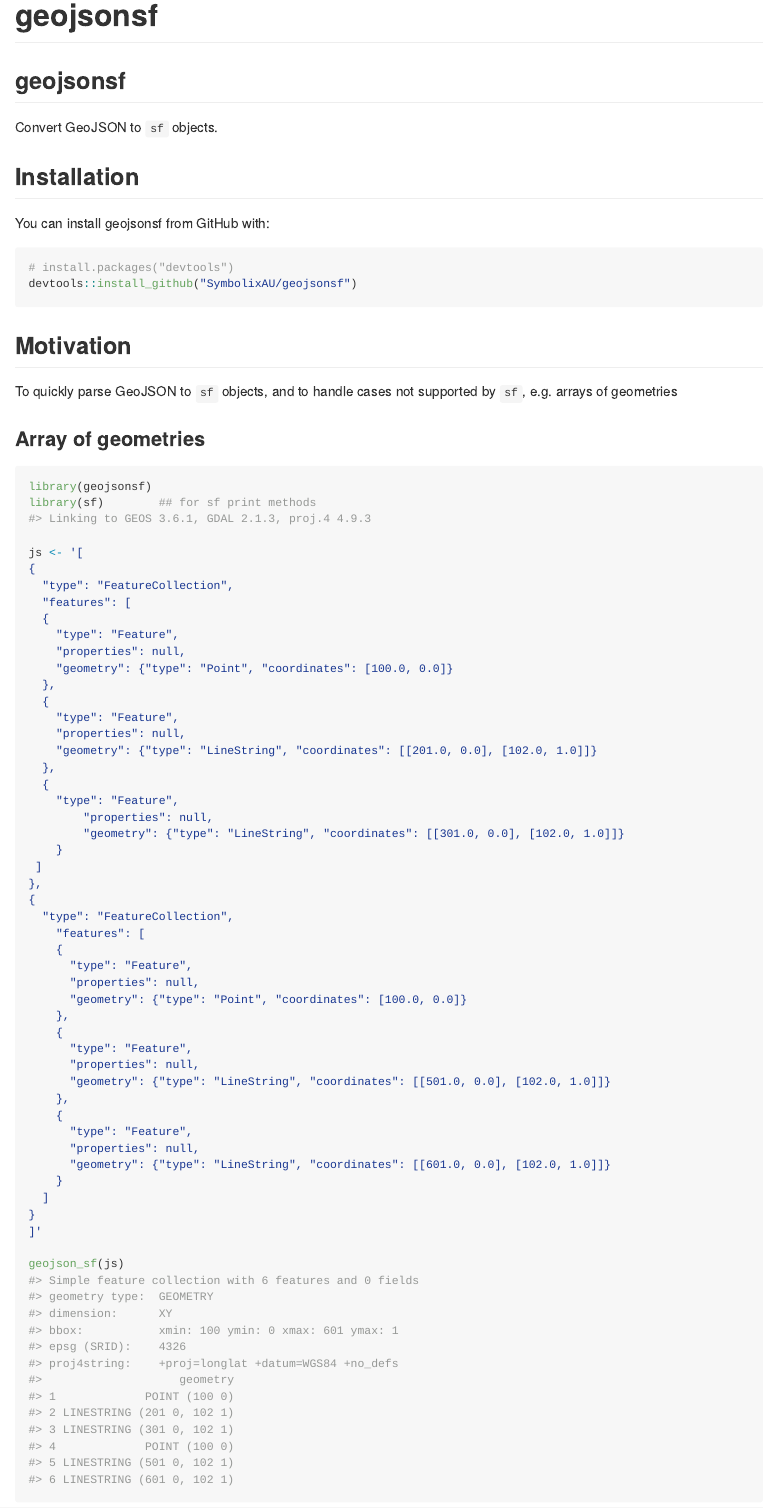
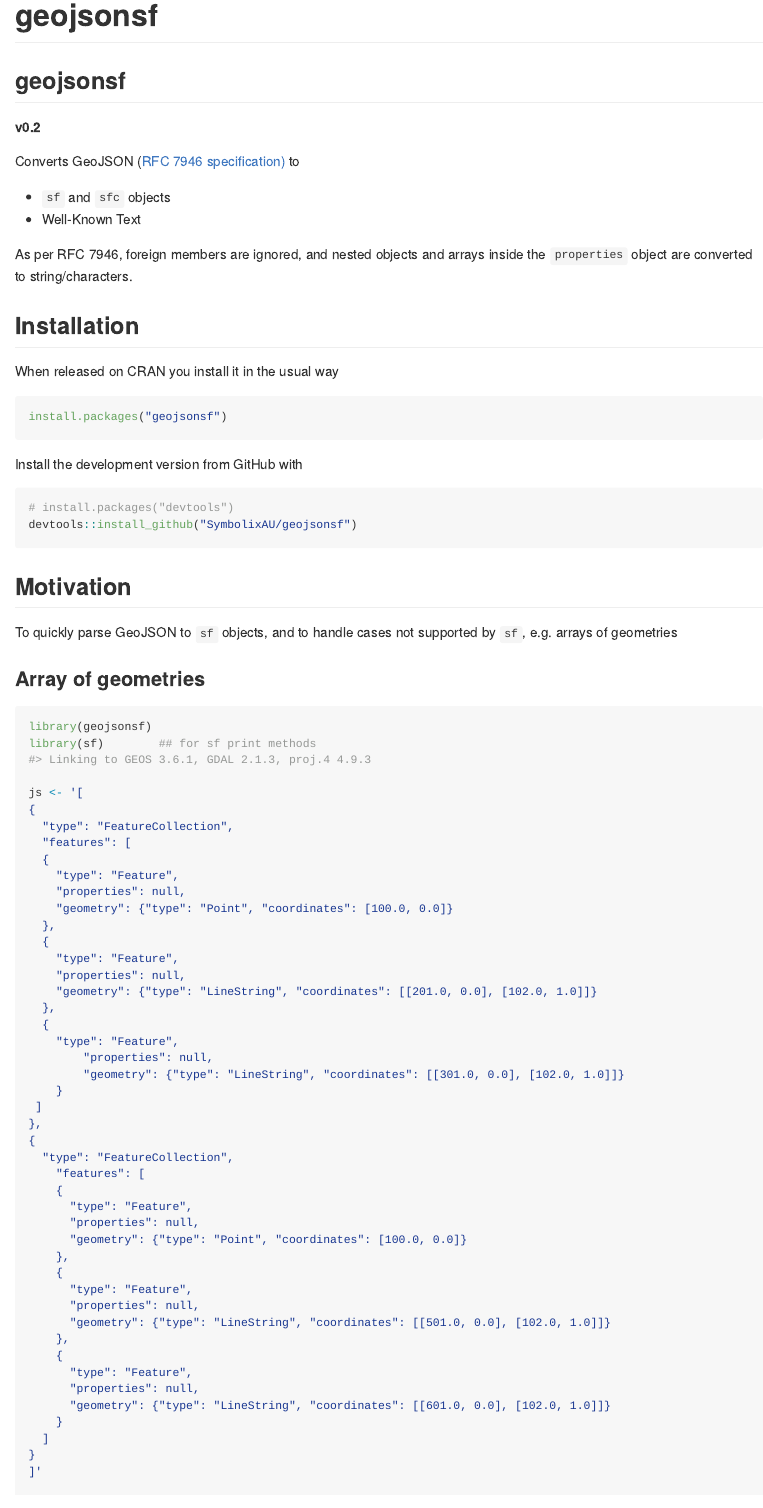
Before and after one commit to SymbolixAU/geojsonsf, an R Markdown document (README.Rmd): the page in a window 1100 px wide, from its top. The pictures show the output file README.md that the author committed with the source, drawn offline in the style of GitHub; badge pictures from the web are left out.

Commit message:
tests and readme

````diff
--- a/README.Rmd
+++ b/README.Rmd
@@ -22,11 +22,26 @@
 
 ## geojsonsf
 
-Convert GeoJSON to `sf` objects.
+**v0.2**
+
+Converts GeoJSON ([RFC 7946 specification)](https://tools.ietf.org/html/rfc7946#page-11) to
+
+- `sf` and `sfc` objects
+- Well-Known Text
+
+As per RFC 7946, foreign members are ignored, and nested objects and arrays inside the `properties` object are converted to string/characters.
+
 
 ## Installation
 
-You can install geojsonsf from GitHub with:
+When released on CRAN you install it in the usual way
+
+
+```{r, eval = F}
+install.packages("geojsonsf")
+```
+
+Install the development version from GitHub with
 
 ```{r gh-installation, eval = FALSE}
 # install.packages("devtools")
````
Also changed, not shown: README.md, README.Rmd (1 more changed lines), 2 other files.
